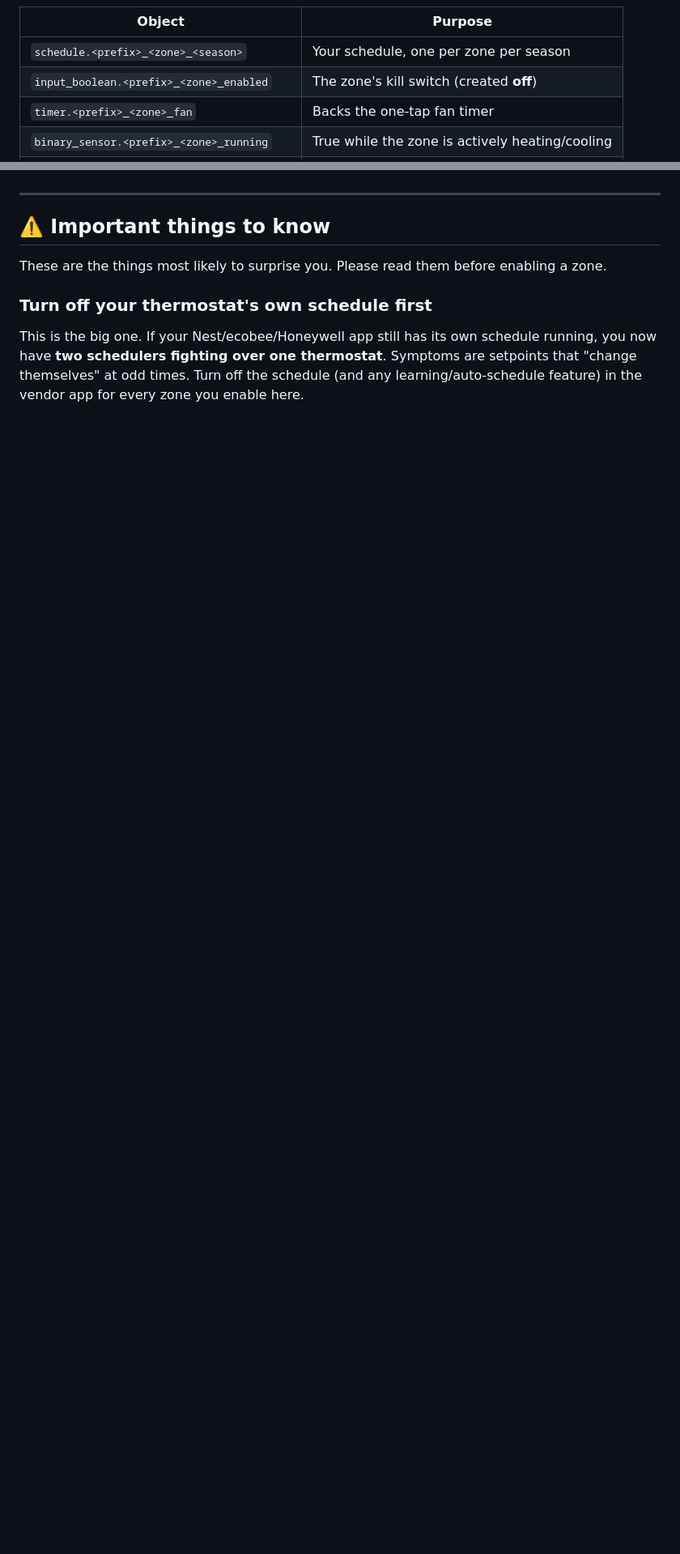
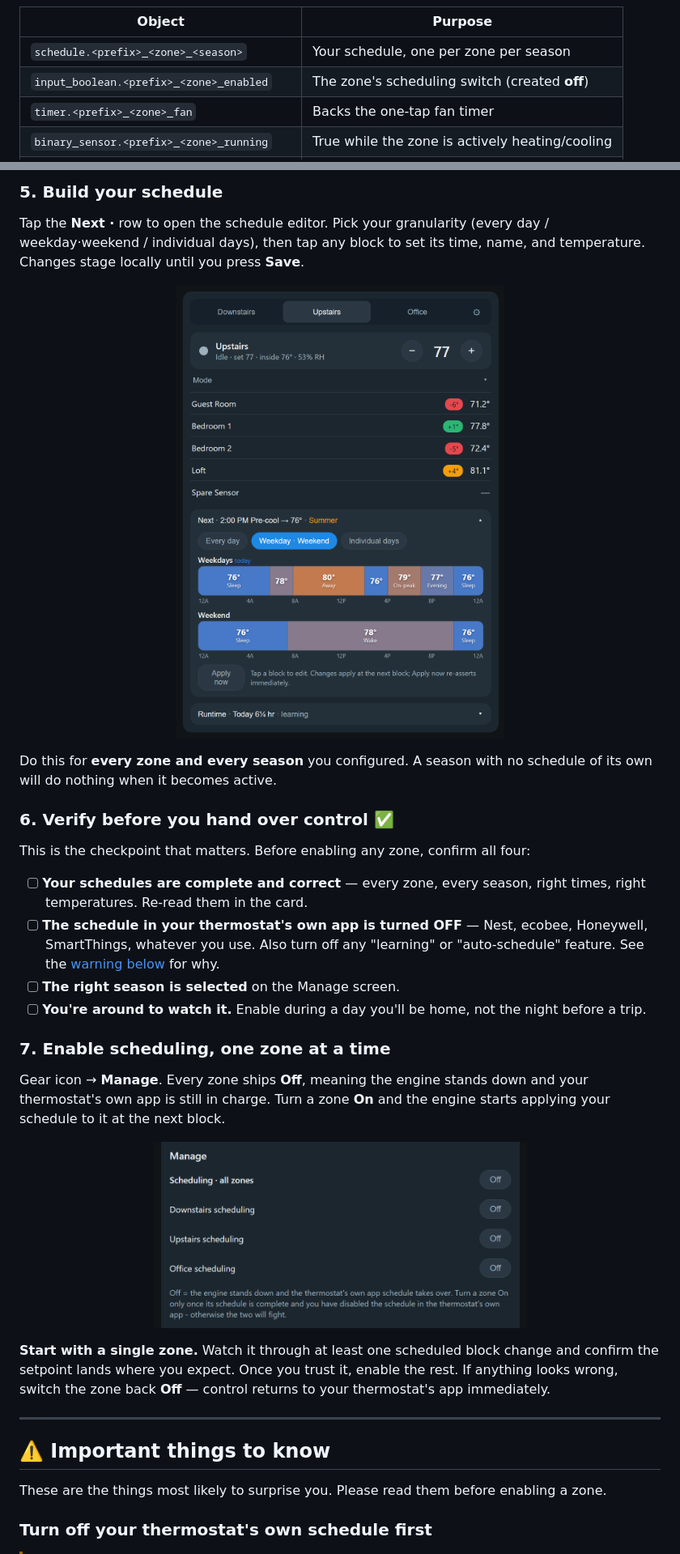
Before and after one commit to Coolmanchambers/multizone-climate-scheduler-card, a Markdown page: README.md, 2 parts joined by grey strips. Shown at 81% size. GitHub-like rendering; pictures changed too: docs/killswitch.png (added); folded sections open; blank space fills up the shorter version.

```diff
--- a/README.md
+++ b/README.md
@@ -86,7 +101,7 @@ objects, all tagged with the label `mzcs` so you can audit them at any time unde
 | Object | Purpose |
 |---|---|
 | `schedule.<prefix>_<zone>_<season>` | Your schedule, one per zone per season |
-| `input_boolean.<prefix>_<zone>_enabled` | The zone's kill switch (created **off**) |
+| `input_boolean.<prefix>_<zone>_enabled` | The zone's scheduling switch (created **off**) |
 | `timer.<prefix>_<zone>_fan` | Backs the one-tap fan timer |
 | `binary_sensor.<prefix>_<zone>_running` | True while the zone is actively heating/cooling |
 | `sensor.<prefix>_<zone>_runtime_today` | Hours run today |
@@ -177,3 +197,42 @@ warnings below.**
+### 5. Build your schedule
+
+Tap the **Next ·** row to open the schedule editor. Pick your granularity (every day /
+weekday·weekend / individual days), then tap any block to set its time, name, and temperature.
+Changes stage locally until you press **Save**.
+
+<p align="center">
+  <img src="docs/schedule.png" alt="The schedule editor with granularity chips and colored temperature strips for weekdays and weekend" width="420">
+</p>
+
+Do this for **every zone and every season** you configured. A season with no schedule of its own
+will do nothing when it becomes active.
+
+### 6. Verify before you hand over control ✅
+
+This is the checkpoint that matters. Before enabling any zone, confirm all four:
+
+- [ ] **Your schedules are complete and correct** — every zone, every season, right times, right
+      temperatures. Re-read them in the card.
+- [ ] **The schedule in your thermostat's own app is turned OFF** — Nest, ecobee, Honeywell,
+      SmartThings, whatever you use. Also turn off any "learning" or "auto-schedule" feature.
+      See the [warning below](#turn-off-your-thermostats-own-schedule-first) for why.
+- [ ] **The right season is selected** on the Manage screen.
+- [ ] **You're around to watch it.** Enable during a day you'll be home, not the night before a
+      trip.
+
+### 7. Enable scheduling, one zone at a time
+
+Gear icon → **Manage**. Every zone ships **Off**, meaning the engine stands down and your
+thermostat's own app is still in charge. Turn a zone **On** and the engine starts applying your
+schedule to it at the next block.
+
+<p align="center">
+  <img src="docs/killswitch.png" alt="The Manage screen showing a Scheduling all zones master switch and per-zone switches, all reading Off" width="460">
+</p>
+
+**Start with a single zone.** Watch it through at least one scheduled block change and confirm
+the setpoint lands where you expect. Once you trust it, enable the rest. If anything looks
+wrong, switch the zone back **Off** — control returns to your thermostat's app immediately.
 
 ---
 
@@ -182,8 +241,4 @@ warnings below.**
 These are the things most likely to surprise you. Please read them before enabling a zone.
 
 ### Turn off your thermostat's own schedule first
-This is the big one. If your Nest/ecobee/Honeywell app still has its own schedule running, you
-now have **two schedulers fighting over one thermostat**. Symptoms are setpoints that "change
-themselves" at odd times. Turn off the schedule (and any learning/auto-schedule feature) in the
-vendor app for every zone you enable here.
 
```
Also changed, not shown: other parts of README.md (+122 -55 lines), docs/danger.png (added), docs/setup.png, 5 other files.
